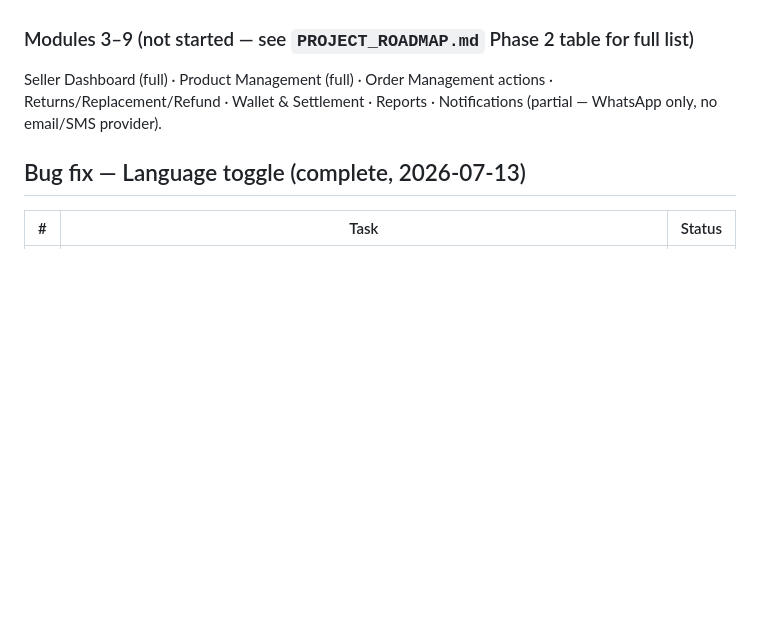
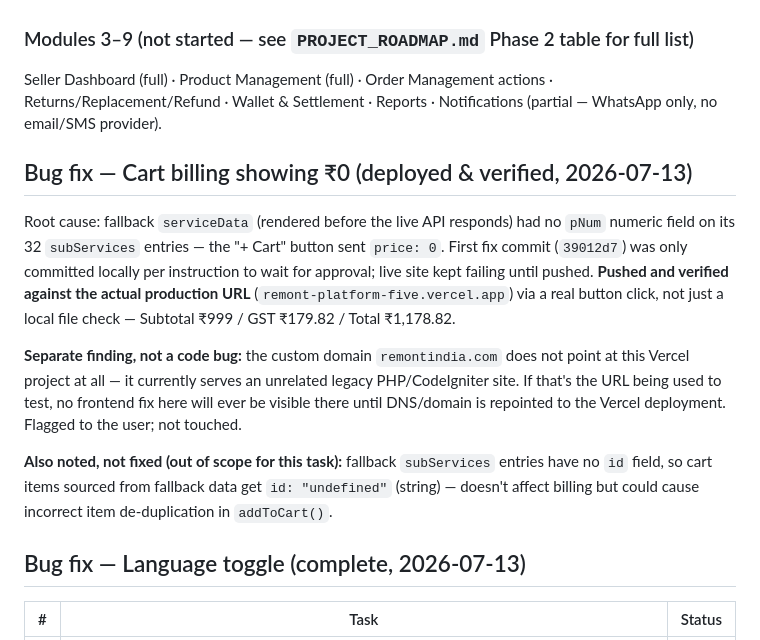
Before and after one commit to remontcare/remont-platform, a Markdown page: TODO.md, the part around the change. Drawn GitHub-style; blank space fills up the shorter version.

Commit message:
docs: log cart billing fix deployment + domain mismatch finding
Records that the pNum fix needed an explicit push (first commit was
local-only per instruction), confirms live verification against the
actual Vercel URL, and flags that remontindia.com is not currently
pointed at this deployment at all (separate, unrelated legacy site).

Co-Authored-By: Claude Sonnet 5 <noreply@anthropic.com>

```diff
--- a/TODO.md
+++ b/TODO.md
@@ -96,6 +96,27 @@ Seller Dashboard (full) · Product Management (full) · Order Management actions
 Returns/Replacement/Refund · Wallet & Settlement · Reports · Notifications (partial —
 WhatsApp only, no email/SMS provider).
 
+## Bug fix — Cart billing showing ₹0 (deployed & verified, 2026-07-13)
+
+Root cause: fallback `serviceData` (rendered before the live API responds)
+had no `pNum` numeric field on its 32 `subServices` entries — the "+ Cart"
+button sent `price: 0`. First fix commit (`39012d7`) was only committed
+locally per instruction to wait for approval; live site kept failing until
+pushed. **Pushed and verified against the actual production URL**
+(`remont-platform-five.vercel.app`) via a real button click, not just a
+local file check — Subtotal ₹999 / GST ₹179.82 / Total ₹1,178.82.
+
+**Separate finding, not a code bug:** the custom domain `remontindia.com`
+does not point at this Vercel project at all — it currently serves an
+unrelated legacy PHP/CodeIgniter site. If that's the URL being used to
+test, no frontend fix here will ever be visible there until DNS/domain
+is repointed to the Vercel deployment. Flagged to the user; not touched.
+
+**Also noted, not fixed (out of scope for this task):** fallback
+`subServices` entries have no `id` field, so cart items sourced from
+fallback data get `id: "undefined"` (string) — doesn't affect billing but
+could cause incorrect item de-duplication in `addToCart()`.
+
 ## Bug fix — Language toggle (complete, 2026-07-13)
 
 | # | Task | Status |
```
